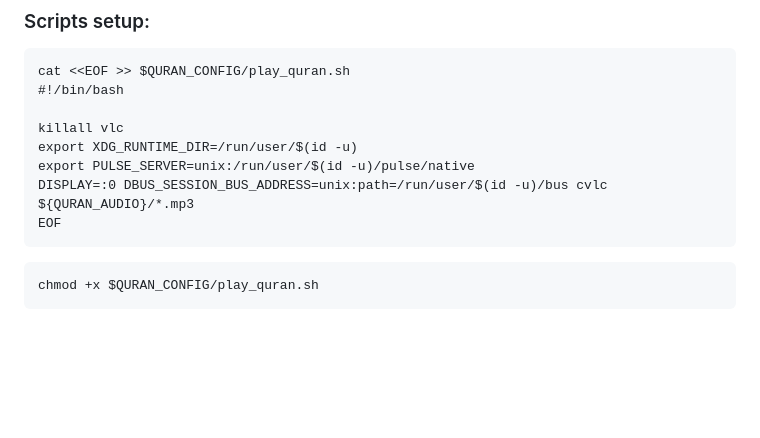
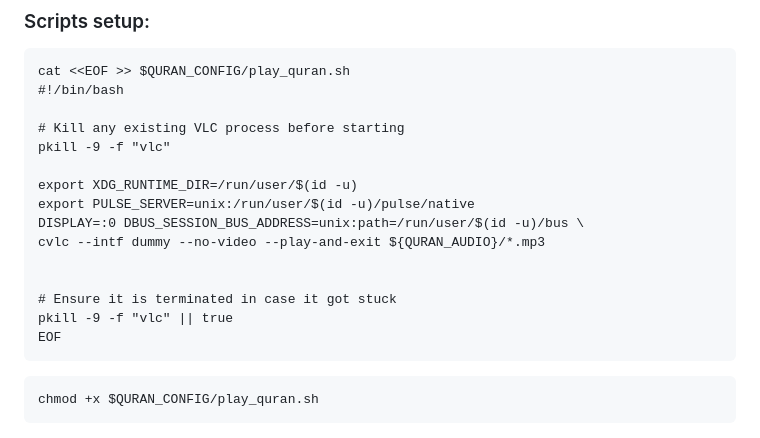
Before and after one commit to ibrahimalkurdi/raspberry-with-scheduler, a Markdown page: README.md, the part around the change. GitHub-like rendering; blank space fills up the shorter version.

````diff
--- a/README.md
+++ b/README.md
@@ -79,10 +79,17 @@ touch "${ATHAN_LOGS}/athan_scheduler.log"
 cat <<EOF >> $QURAN_CONFIG/play_quran.sh
 #!/bin/bash
 
-killall vlc
+# Kill any existing VLC process before starting
+pkill -9 -f "vlc"
+
 export XDG_RUNTIME_DIR=/run/user/$(id -u)
 export PULSE_SERVER=unix:/run/user/$(id -u)/pulse/native
-DISPLAY=:0 DBUS_SESSION_BUS_ADDRESS=unix:path=/run/user/$(id -u)/bus cvlc ${QURAN_AUDIO}/*.mp3
+DISPLAY=:0 DBUS_SESSION_BUS_ADDRESS=unix:path=/run/user/$(id -u)/bus \
+cvlc --intf dummy --no-video --play-and-exit ${QURAN_AUDIO}/*.mp3
+
+
+# Ensure it is terminated in case it got stuck
+pkill -9 -f "vlc" || true
 EOF
 ```
 
````
